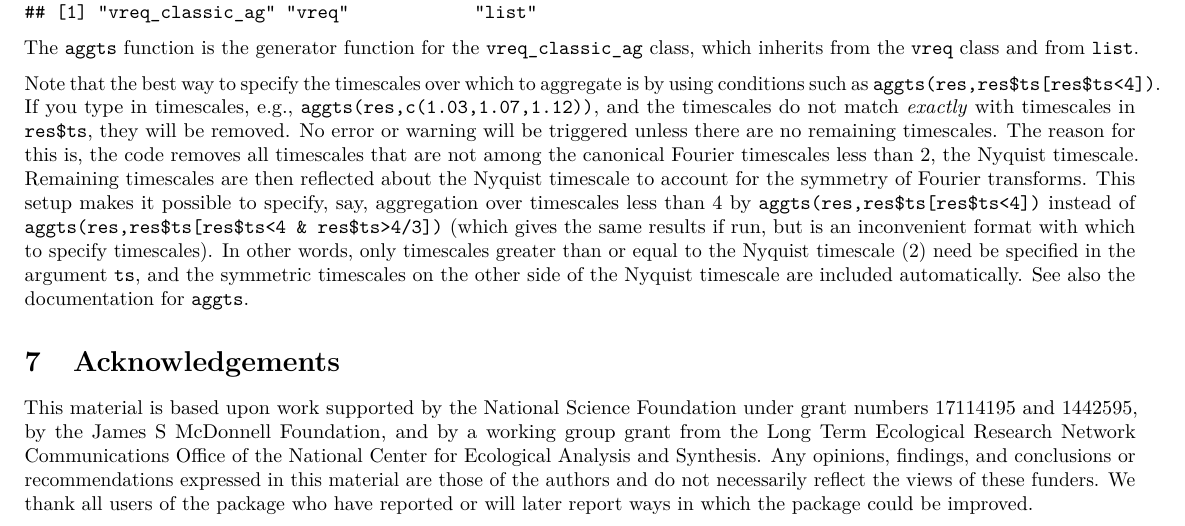
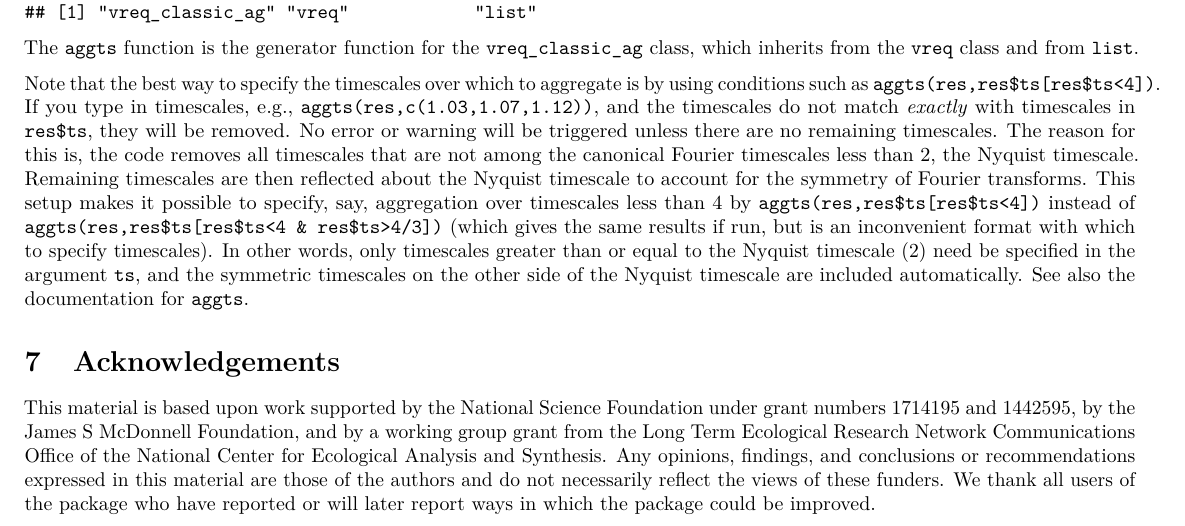
Before and after one commit to reumandc/tsvr, an R Markdown document (vignettes/tsvrvignette.Rmd): part of page 7 of 8, cut so that both start at the same text. Rendered offline with R 4.5, knitr and Pandoc, then LaTeX, with nearby package versions; some code elsewhere in the file could not run offline.

Commit message:
fixed typo in NSF grant number listed in acknowledgments in vignette

```diff
--- a/vignettes/tsvrvignette.Rmd
+++ b/vignettes/tsvrvignette.Rmd
@@ -294,7 +294,7 @@ automatically. See also the documentation for `aggts`.
 
 # Acknowledgements
 \noindent This material is based upon work supported by the National Science Foundation
-under grant numbers 17114195 and 1442595, by the James S McDonnell Foundation, and by a
+under grant numbers 1714195 and 1442595, by the James S McDonnell Foundation, and by a
 working group grant from the Long Term Ecological Research Network Communications
 Office of the National Center for Ecological Analysis and Synthesis.
 Any opinions, findings, and conclusions
```
Also changed, not shown: vignettes/tsvrvignette_refs.bib (line endings or trailing spaces).
